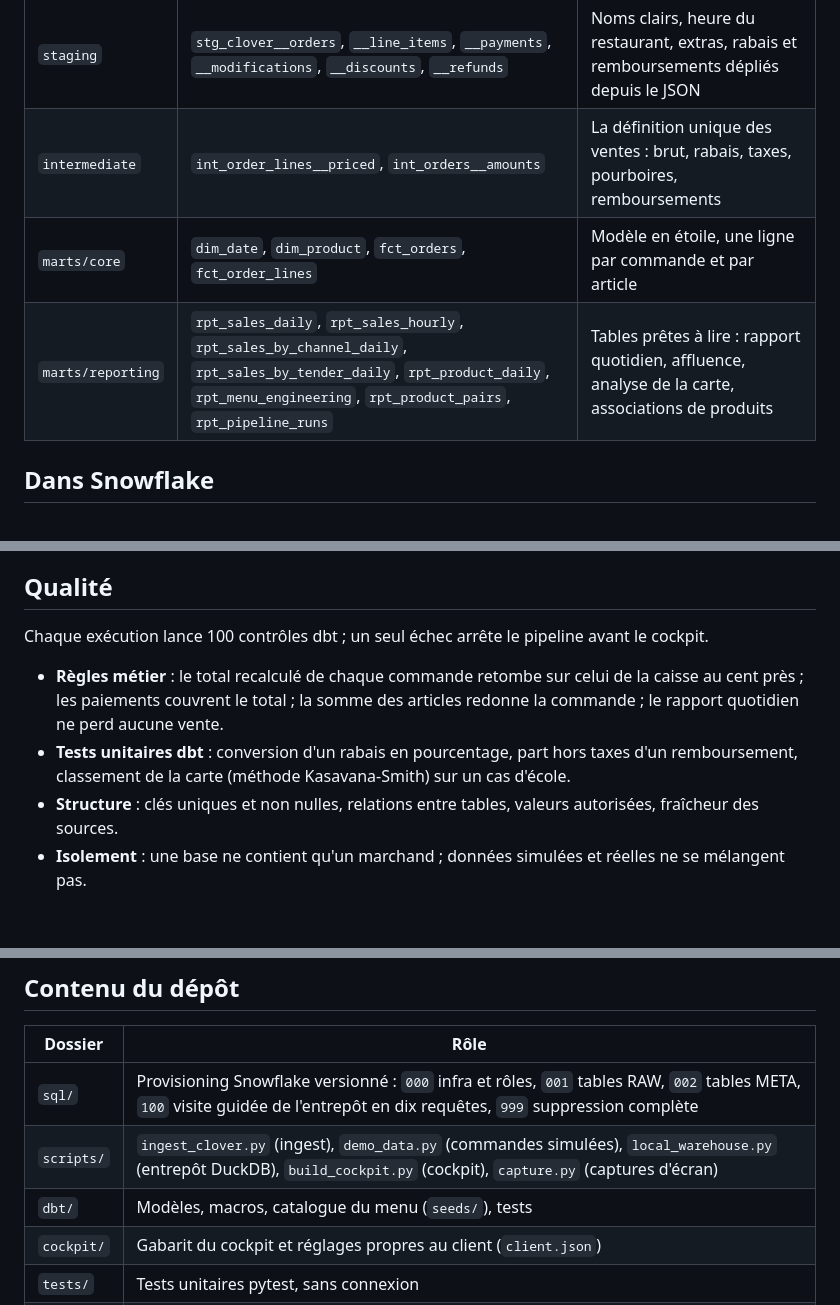
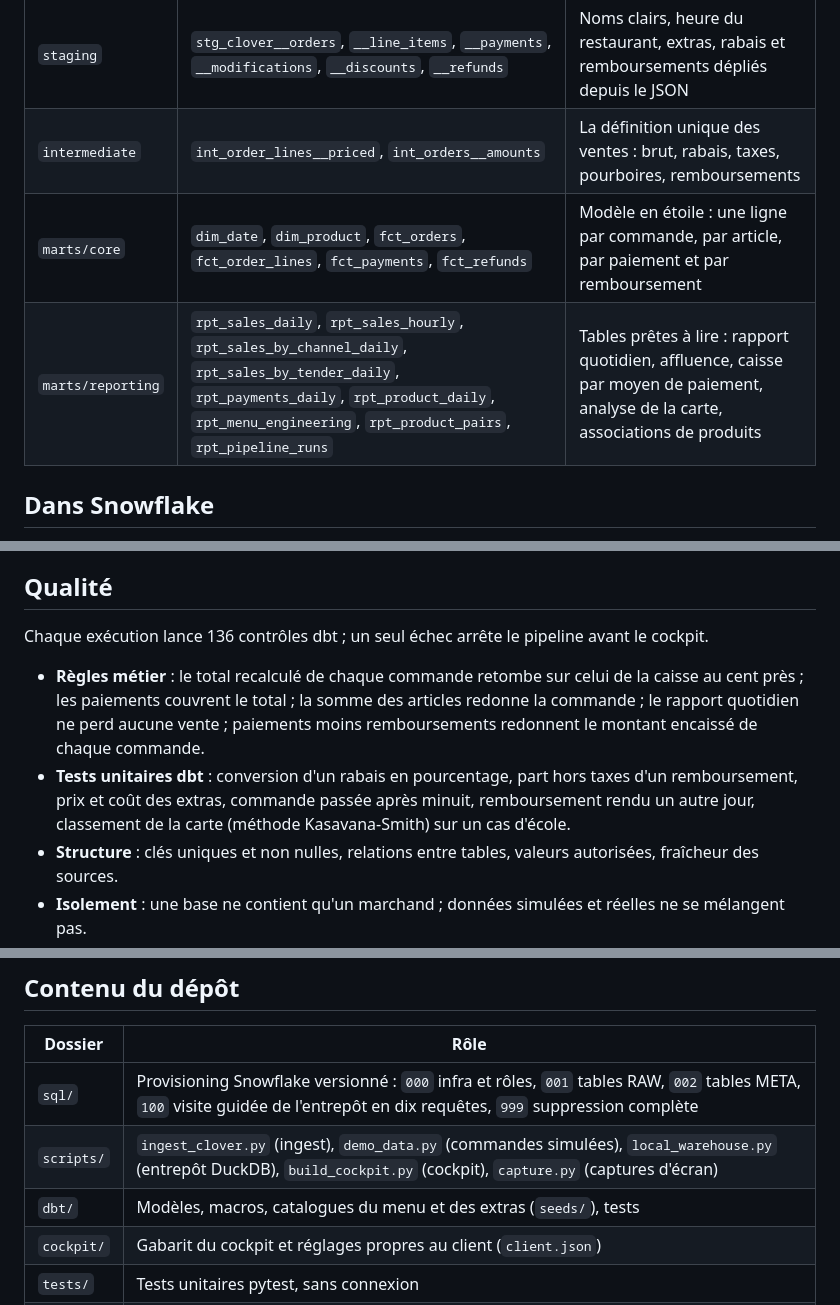
Before and after one commit to OtmaneZ/attaboy-data-pipeline, a Markdown page: README.md, 3 parts joined by grey strips. Rendered like a GitHub page; blank space fills up the shorter version.

Commit message:
README et captures du cockpit : 136 contrôles, caisse, coût des extras

```diff
--- a/README.md
+++ b/README.md
@@ -56,8 +56,8 @@ Les choix et leurs raisons : [docs/decisions.md](docs/decisions.md).
 |---|---|---|
 | `staging` | `stg_clover__orders`, `__line_items`, `__payments`, `__modifications`, `__discounts`, `__refunds` | Noms clairs, heure du restaurant, extras, rabais et remboursements dépliés depuis le JSON |
 | `intermediate` | `int_order_lines__priced`, `int_orders__amounts` | La définition unique des ventes : brut, rabais, taxes, pourboires, remboursements |
-| `marts/core` | `dim_date`, `dim_product`, `fct_orders`, `fct_order_lines` | Modèle en étoile, une ligne par commande et par article |
-| `marts/reporting` | `rpt_sales_daily`, `rpt_sales_hourly`, `rpt_sales_by_channel_daily`, `rpt_sales_by_tender_daily`, `rpt_product_daily`, `rpt_menu_engineering`, `rpt_product_pairs`, `rpt_pipeline_runs` | Tables prêtes à lire : rapport quotidien, affluence, analyse de la carte, associations de produits |
+| `marts/core` | `dim_date`, `dim_product`, `fct_orders`, `fct_order_lines`, `fct_payments`, `fct_refunds` | Modèle en étoile : une ligne par commande, par article, par paiement et par remboursement |
+| `marts/reporting` | `rpt_sales_daily`, `rpt_sales_hourly`, `rpt_sales_by_channel_daily`, `rpt_sales_by_tender_daily`, `rpt_payments_daily`, `rpt_product_daily`, `rpt_menu_engineering`, `rpt_product_pairs`, `rpt_pipeline_runs` | Tables prêtes à lire : rapport quotidien, affluence, caisse par moyen de paiement, analyse de la carte, associations de produits |
 
 ## Dans Snowflake
 
@@ -71,10 +71,10 @@ Les mêmes modèles tournent dans Snowflake. Deux requêtes de la [visite guidé
 
 ## Qualité
 
-Chaque exécution lance 100 contrôles dbt ; un seul échec arrête le pipeline avant le cockpit.
+Chaque exécution lance 136 contrôles dbt ; un seul échec arrête le pipeline avant le cockpit.
 
-- **Règles métier** : le total recalculé de chaque commande retombe sur celui de la caisse au cent près ; les paiements couvrent le total ; la somme des articles redonne la commande ; le rapport quotidien ne perd aucune vente.
-- **Tests unitaires dbt** : conversion d'un rabais en pourcentage, part hors taxes d'un remboursement, classement de la carte (méthode Kasavana-Smith) sur un cas d'école.
+- **Règles métier** : le total recalculé de chaque commande retombe sur celui de la caisse au cent près ; les paiements couvrent le total ; la somme des articles redonne la commande ; le rapport quotidien ne perd aucune vente ; paiements moins remboursements redonnent le montant encaissé de chaque commande.
+- **Tests unitaires dbt** : conversion d'un rabais en pourcentage, part hors taxes d'un remboursement, prix et coût des extras, commande passée après minuit, remboursement rendu un autre jour, classement de la carte (méthode Kasavana-Smith) sur un cas d'école.
 - **Structure** : clés uniques et non nulles, relations entre tables, valeurs autorisées, fraîcheur des sources.
 - **Isolement** : une base ne contient qu'un marchand ; données simulées et réelles ne se mélangent pas.
 
@@ -86,7 +86,7 @@ S'y ajoutent 52 tests unitaires Python (ingest, générateur, chargement local,
 |---|---|
 | `sql/` | Provisioning Snowflake versionné : `000` infra et rôles, `001` tables RAW, `002` tables META, `100` visite guidée de l'entrepôt en dix requêtes, `999` suppression complète |
 | `scripts/` | `ingest_clover.py` (ingest), `demo_data.py` (commandes simulées), `local_warehouse.py` (entrepôt DuckDB), `build_cockpit.py` (cockpit), `capture.py` (captures d'écran) |
-| `dbt/` | Modèles, macros, catalogue du menu (`seeds/`), tests |
+| `dbt/` | Modèles, macros, catalogues du menu et des extras (`seeds/`), tests |
 | `cockpit/` | Gabarit du cockpit et réglages propres au client (`client.json`) |
 | `tests/` | Tests unitaires pytest, sans connexion |
 | `docs/` | [Décisions](docs/decisions.md), [coûts](docs/couts.md), [reprise pour un autre établissement](docs/nouveau-client.md), captures |
```
Also changed, not shown: docs/captures/cockpit-ventes-12-mois.png, docs/captures/cockpit-ventes-sombre.png, docs/captures/cockpit-ventes.png, 2 other files.
